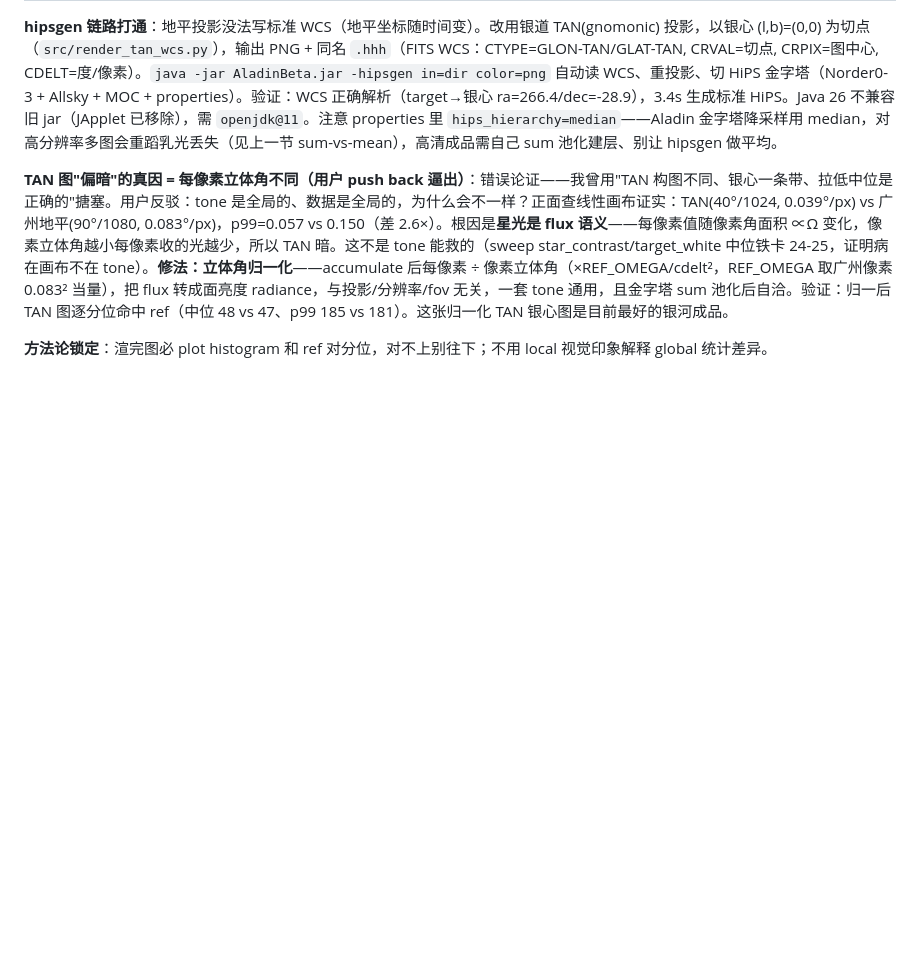
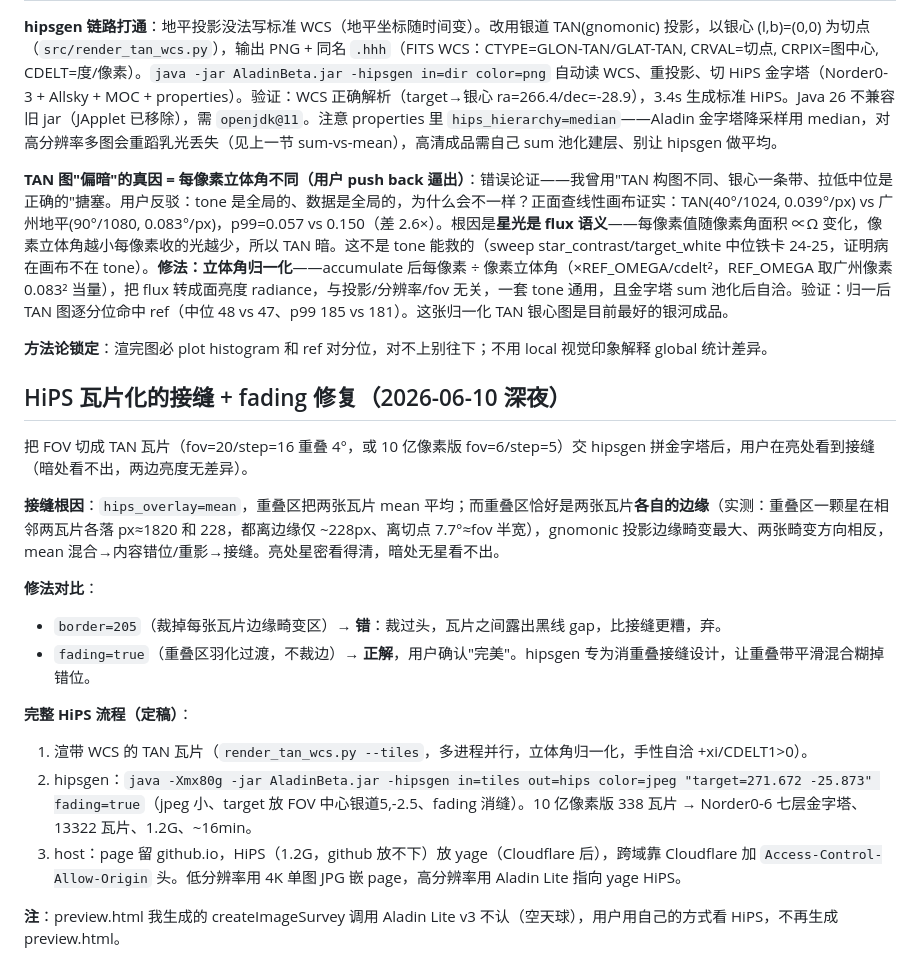
Before and after one commit to grapeot/gaia_allsky, a Markdown page: docs/working.md, the part around the change. GitHub-like rendering; blank space fills up the shorter version.

```diff
--- a/docs/working.md
+++ b/docs/working.md
@@ -221,3 +221,20 @@
 **TAN 图"偏暗"的真因 = 每像素立体角不同（用户 push back 逼出）**：错误论证——我曾用"TAN 构图不同、银心一条带、拉低中位是正确的"搪塞。用户反驳：tone 是全局的、数据是全局的，为什么会不一样？正面查线性画布证实：TAN(40°/1024, 0.039°/px) vs 广州地平(90°/1080, 0.083°/px)，p99=0.057 vs 0.150（差 2.6×）。根因是**星光是 flux 语义**——每像素值随像素角面积 ∝Ω 变化，像素立体角越小每像素收的光越少，所以 TAN 暗。这不是 tone 能救的（sweep star_contrast/target_white 中位铁卡 24-25，证明病在画布不在 tone）。**修法：立体角归一化**——accumulate 后每像素 ÷ 像素立体角（×REF_OMEGA/cdelt²，REF_OMEGA 取广州像素 0.083² 当量），把 flux 转成面亮度 radiance，与投影/分辨率/fov 无关，一套 tone 通用，且金字塔 sum 池化后自洽。验证：归一后 TAN 图逐分位命中 ref（中位 48 vs 47、p99 185 vs 181）。这张归一化 TAN 银心图是目前最好的银河成品。
 
 **方法论锁定**：渲完图必 plot histogram 和 ref 对分位，对不上别往下；不用 local 视觉印象解释 global 统计差异。
+
+## HiPS 瓦片化的接缝 + fading 修复（2026-06-10 深夜）
+
+把 FOV 切成 TAN 瓦片（fov=20/step=16 重叠 4°，或 10 亿像素版 fov=6/step=5）交 hipsgen 拼金字塔后，用户在亮处看到接缝（暗处看不出，两边亮度无差异）。
+
+**接缝根因**：`hips_overlay=mean`，重叠区把两张瓦片 mean 平均；而重叠区恰好是两张瓦片**各自的边缘**（实测：重叠区一颗星在相邻两瓦片各落 px≈1820 和 228，都离边缘仅 ~228px、离切点 7.7°≈fov 半宽），gnomonic 投影边缘畸变最大、两张畸变方向相反，mean 混合→内容错位/重影→接缝。亮处星密看得清，暗处无星看不出。
+
+**修法对比**：
+- `border=205`（裁掉每张瓦片边缘畸变区）→ **错**：裁过头，瓦片之间露出黑线 gap，比接缝更糟，弃。
+- `fading=true`（重叠区羽化过渡，不裁边）→ **正解**，用户确认"完美"。hipsgen 专为消重叠接缝设计，让重叠带平滑混合糊掉错位。
+
+**完整 HiPS 流程（定稿）**：
+1. 渲带 WCS 的 TAN 瓦片（`render_tan_wcs.py --tiles`，多进程并行，立体角归一化，手性自洽 +xi/CDELT1>0）。
+2. hipsgen：`java -Xmx80g -jar AladinBeta.jar -hipsgen in=tiles out=hips color=jpeg "target=271.672 -25.873" fading=true`（jpeg 小、target 放 FOV 中心银道5,-2.5、fading 消缝）。10 亿像素版 338 瓦片 → Norder0-6 七层金字塔、13322 瓦片、1.2G、~16min。
+3. host：page 留 github.io，HiPS（1.2G，github 放不下）放 yage（Cloudflare 后），跨域靠 Cloudflare 加 `Access-Control-Allow-Origin` 头。低分辨率用 4K 单图 JPG 嵌 page，高分辨率用 Aladin Lite 指向 yage HiPS。
+
+**注**：preview.html 我生成的 createImageSurvey 调用 Aladin Lite v3 不认（空天球），用户用自己的方式看 HiPS，不再生成 preview.html。
```
Also changed, not shown: README.md (+6 -3 lines).
